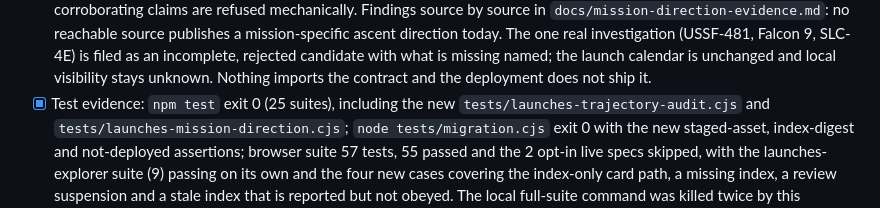
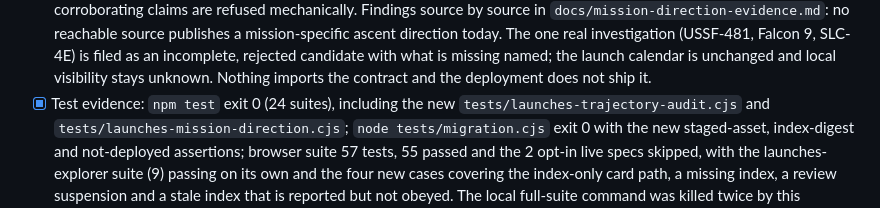
Before and after one commit to hmarquardt/worthlookingup, a Markdown page: docs/migration-status.md, the part around the change. Drawn GitHub-style.

Commit message:
Correct the suite count in the Phase 5C records
npm test runs 24 Node suites in this tree, not 25: the count is verified from
tests/*.cjs rather than assumed.

```diff
--- a/docs/migration-status.md
+++ b/docs/migration-status.md
@@ -527,7 +527,7 @@ route propagation; persistent failures still fail. No scientific/application cha
       mission-specific ascent direction today. The one real investigation (USSF-481, Falcon 9, SLC-4E) is
       filed as an incomplete, rejected candidate with what is missing named; the launch calendar is unchanged
       and local visibility stays unknown. Nothing imports the contract and the deployment does not ship it.
-- [x] Test evidence: `npm test` exit 0 (25 suites), including the new `tests/launches-trajectory-audit.cjs`
+- [x] Test evidence: `npm test` exit 0 (24 suites), including the new `tests/launches-trajectory-audit.cjs`
       and `tests/launches-mission-direction.cjs`; `node tests/migration.cjs` exit 0 with the new staged-asset,
       index-digest and not-deployed assertions; browser suite 57 tests, 55 passed and the 2 opt-in live specs
       skipped, with the launches-explorer suite (9) passing on its own and the four new cases covering the
```
Also changed, not shown: docs/phase-5c-release.md (+2 -2 lines).
